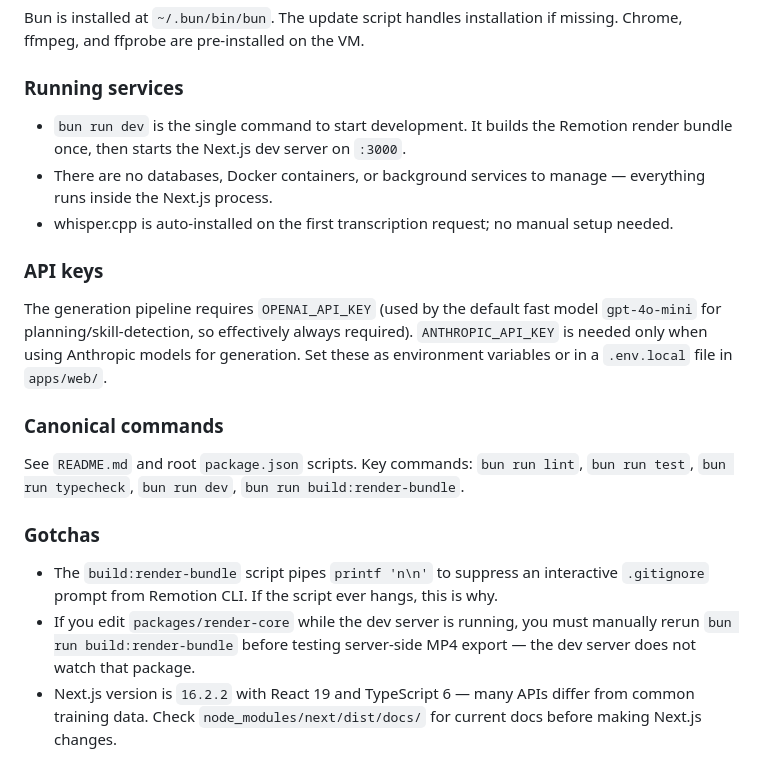
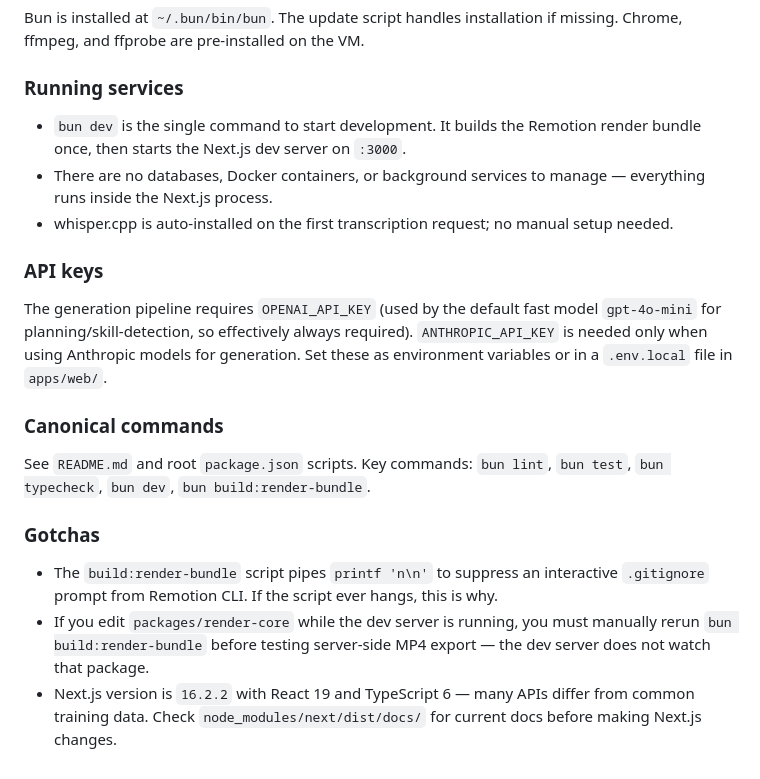
Before and after one commit to alish2001/Ferro, a Markdown page: AGENTS.md, the part around the change. GitHub-like rendering.

Commit message:
Use shorter bun command form in Cloud instructions
Co-authored-by: Ali Shariatmadari <a3sharia@uwaterloo.ca>

```diff
--- a/AGENTS.md
+++ b/AGENTS.md
@@ -330,7 +330,7 @@ Bun is installed at `~/.bun/bin/bun`. The update script handles installation if
 
 ### Running services
 
-- `bun run dev` is the single command to start development. It builds the Remotion render bundle once, then starts the Next.js dev server on `:3000`.
+- `bun dev` is the single command to start development. It builds the Remotion render bundle once, then starts the Next.js dev server on `:3000`.
 - There are no databases, Docker containers, or background services to manage — everything runs inside the Next.js process.
 - whisper.cpp is auto-installed on the first transcription request; no manual setup needed.
 
@@ -340,10 +340,10 @@ The generation pipeline requires `OPENAI_API_KEY` (used by the default fast mode
 
 ### Canonical commands
 
-See `README.md` and root `package.json` scripts. Key commands: `bun run lint`, `bun run test`, `bun run typecheck`, `bun run dev`, `bun run build:render-bundle`.
+See `README.md` and root `package.json` scripts. Key commands: `bun lint`, `bun test`, `bun typecheck`, `bun dev`, `bun build:render-bundle`.
 
 ### Gotchas
 
 - The `build:render-bundle` script pipes `printf 'n\n'` to suppress an interactive `.gitignore` prompt from Remotion CLI. If the script ever hangs, this is why.
-- If you edit `packages/render-core` while the dev server is running, you must manually rerun `bun run build:render-bundle` before testing server-side MP4 export — the dev server does not watch that package.
+- If you edit `packages/render-core` while the dev server is running, you must manually rerun `bun build:render-bundle` before testing server-side MP4 export — the dev server does not watch that package.
 - Next.js version is `16.2.2` with React 19 and TypeScript 6 — many APIs differ from common training data. Check `node_modules/next/dist/docs/` for current docs before making Next.js changes.
```
